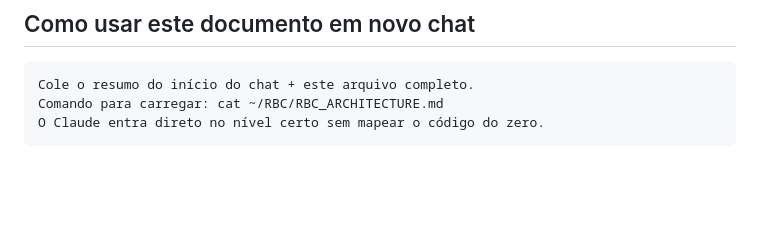
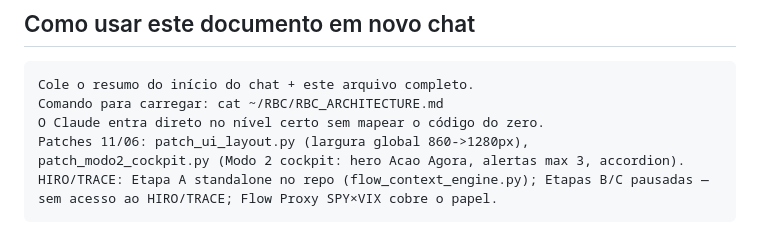
Before and after one commit to Rosifran/RBC, a Markdown page: RBC_ARCHITECTURE.md, the part around the change. Rendered like a GitHub page; blank space fills up the shorter version.

Commit message:
docs: patches de UI 11/06 + status HIRO/TRACE

````diff
--- a/RBC_ARCHITECTURE.md
+++ b/RBC_ARCHITECTURE.md
@@ -199,4 +199,7 @@ Chase warning → movimento já aconteceu → não perseguir
 Cole o resumo do início do chat + este arquivo completo.
 Comando para carregar: cat ~/RBC/RBC_ARCHITECTURE.md
 O Claude entra direto no nível certo sem mapear o código do zero.
+Patches 11/06: patch_ui_layout.py (largura global 860->1280px),
+patch_modo2_cockpit.py (Modo 2 cockpit: hero Acao Agora, alertas max 3, accordion).
+HIRO/TRACE: Etapa A standalone no repo (flow_context_engine.py); Etapas B/C pausadas — sem acesso ao HIRO/TRACE; Flow Proxy SPY×VIX cobre o papel.
 ```
````
